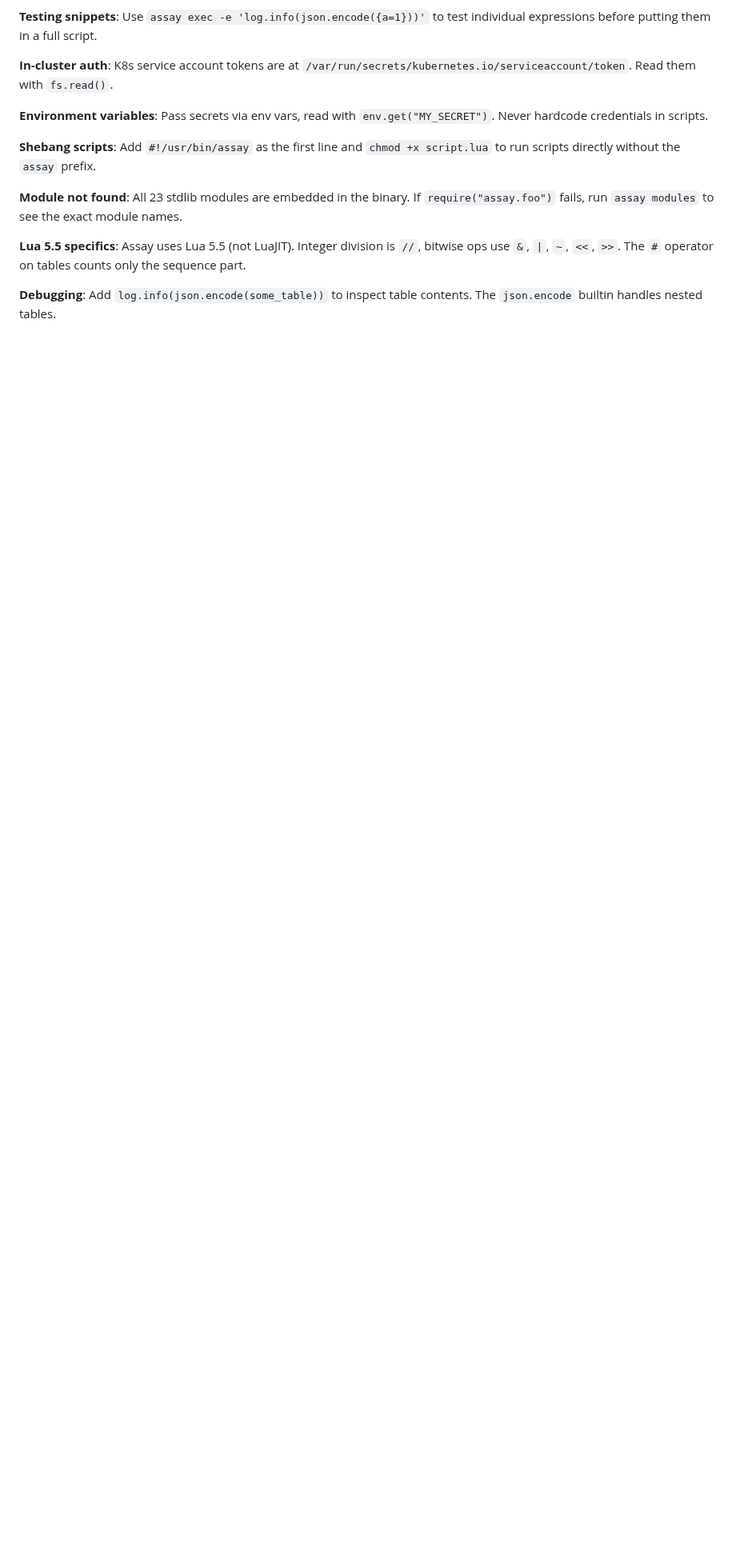
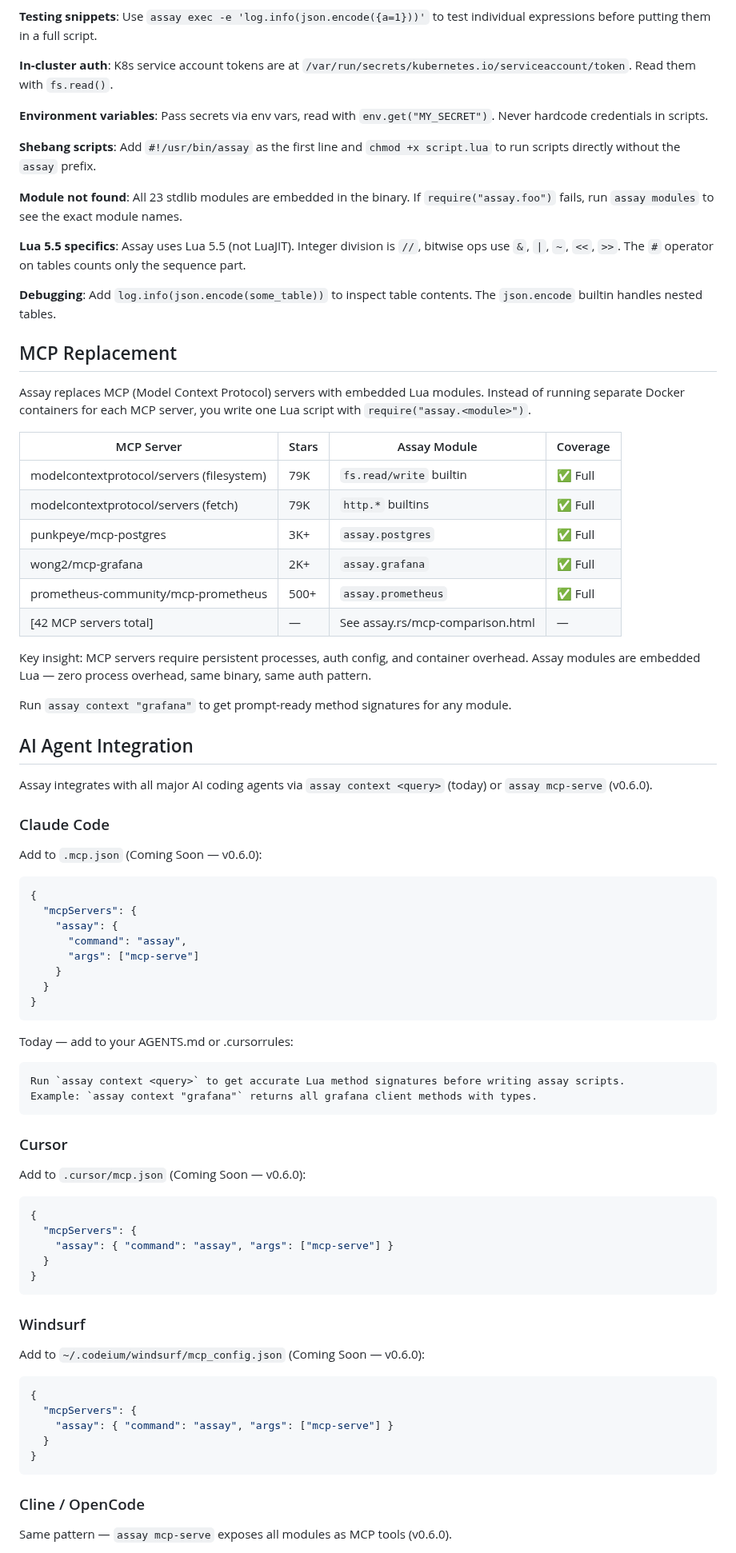
Before and after one commit to developerinlondon/assay, a Markdown page: SKILL.md, the part around one of its changes. Shown at 80% size. GitHub-like rendering; blank space fills up the shorter version.

Commit message:
docs(skill): append MCP comparison and agent integration to SKILL.md

````diff
--- a/SKILL.md
+++ b/SKILL.md
@@ -415,3 +415,79 @@ fails, run `assay modules` to see the exact module names.
 
 **Debugging**: Add `log.info(json.encode(some_table))` to inspect table contents. The `json.encode`
 builtin handles nested tables.
+
+## MCP Replacement
+
+Assay replaces MCP (Model Context Protocol) servers with embedded Lua modules. Instead of running
+separate Docker containers for each MCP server, you write one Lua script with
+`require("assay.<module>")`.
+
+| MCP Server                                | Stars | Assay Module                     | Coverage |
+| ----------------------------------------- | ----- | -------------------------------- | -------- |
+| modelcontextprotocol/servers (filesystem) | 79K   | `fs.read/write` builtin          | ✅ Full  |
+| modelcontextprotocol/servers (fetch)      | 79K   | `http.*` builtins                | ✅ Full  |
+| punkpeye/mcp-postgres                     | 3K+   | `assay.postgres`                 | ✅ Full  |
+| wong2/mcp-grafana                         | 2K+   | `assay.grafana`                  | ✅ Full  |
+| prometheus-community/mcp-prometheus       | 500+  | `assay.prometheus`               | ✅ Full  |
+| [42 MCP servers total]                    | —     | See assay.rs/mcp-comparison.html | —        |
+
+Key insight: MCP servers require persistent processes, auth config, and container overhead. Assay
+modules are embedded Lua — zero process overhead, same binary, same auth pattern.
+
+Run `assay context "grafana"` to get prompt-ready method signatures for any module.
+
+## AI Agent Integration
+
+Assay integrates with all major AI coding agents via `assay context <query>` (today) or
+`assay mcp-serve` (v0.6.0).
+
+### Claude Code
+
+Add to `.mcp.json` (Coming Soon — v0.6.0):
+
+```json
+{
+  "mcpServers": {
+    "assay": {
+      "command": "assay",
+      "args": ["mcp-serve"]
+    }
+  }
+}
+```
+
+Today — add to your AGENTS.md or .cursorrules:
+
+```
+Run `assay context <query>` to get accurate Lua method signatures before writing assay scripts.
+Example: `assay context "grafana"` returns all grafana client methods with types.
+```
+
+### Cursor
+
+Add to `.cursor/mcp.json` (Coming Soon — v0.6.0):
+
+```json
+{
+  "mcpServers": {
+    "assay": { "command": "assay", "args": ["mcp-serve"] }
+  }
+}
+```
+
+### Windsurf
+
+Add to `~/.codeium/windsurf/mcp_config.json` (Coming Soon — v0.6.0):
+
+```json
+{
+  "mcpServers": {
+    "assay": { "command": "assay", "args": ["mcp-serve"] }
+  }
+}
+```
+
+### Cline / OpenCode
+
+Same pattern — `assay mcp-serve` exposes all modules as MCP tools (v0.6.0).
+
````
Also changed, not shown: other parts of SKILL.md (+13 -0 lines).
